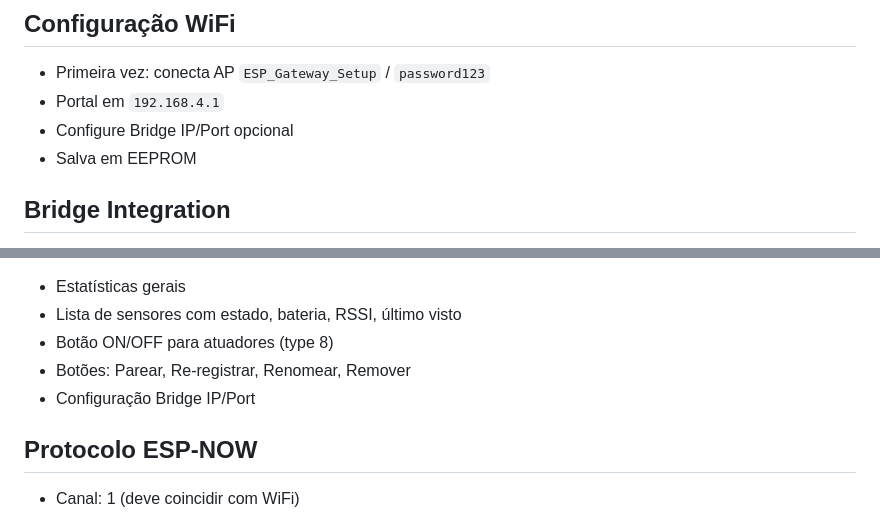
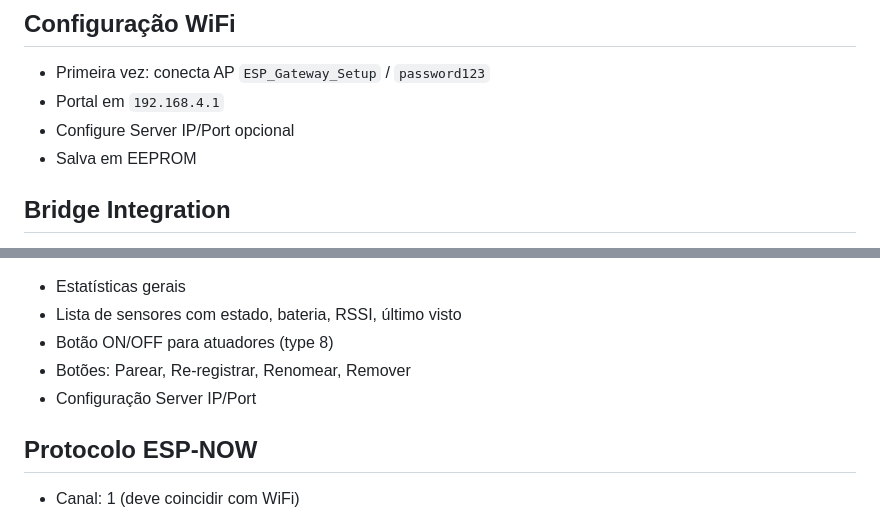
Before and after one commit to amarildolacerda/homeware, a Markdown page: hub/README.md, 2 parts joined by grey strips. Drawn GitHub-style.

```diff
--- a/hub/README.md
+++ b/hub/README.md
@@ -38,7 +38,7 @@ Gateway ESP-NOW para sensores battery-powered que encaminha dados para o Bridge
 ## Configuração WiFi
 - Primeira vez: conecta AP `ESP_Gateway_Setup` / `password123`
 - Portal em `192.168.4.1`
-- Configure Bridge IP/Port opcional
+- Configure Server IP/Port opcional
 - Salva em EEPROM
 
 ## Bridge Integration
@@ -72,7 +72,7 @@ Acesse `http://<IP_DO_GATEWAY>` no navegador:
 - Lista de sensores com estado, bateria, RSSI, último visto
 - Botão ON/OFF para atuadores (type 8)
 - Botões: Parear, Re-registrar, Renomear, Remover
-- Configuração Bridge IP/Port
+- Configuração Server IP/Port
 
 ## Protocolo ESP-NOW
 - Canal: 1 (deve coincidir com WiFi)
```
Also changed, not shown: other parts of hub/README.md (+8 -8 lines).
